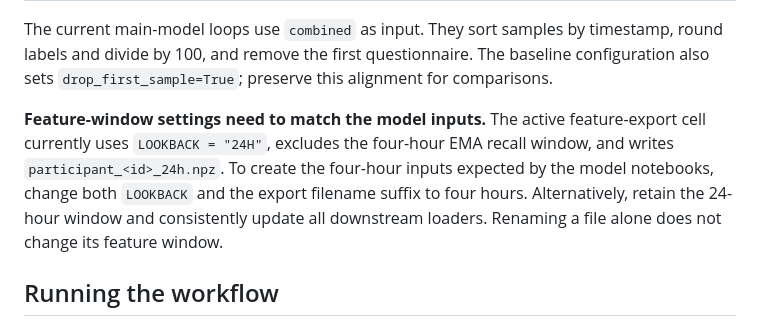
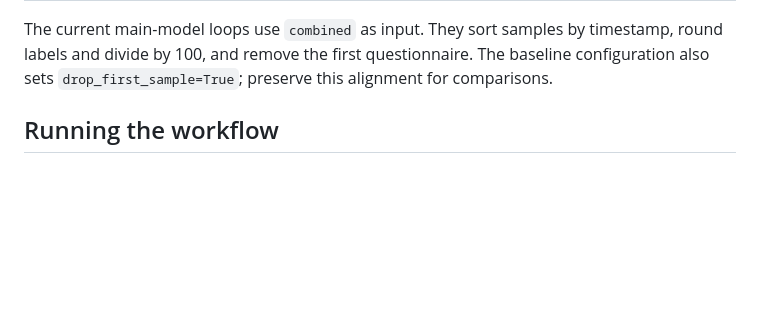
Before and after one commit to AnnaLangener/sensing-schizophrenia_proof-of-concept, a Markdown page: README.md, the part around the change. Drawn GitHub-style; blank space fills up the shorter version.

```diff
--- a/README.md
+++ b/README.md
@@ -42,7 +42,6 @@ The model notebooks read `deeplearning_data/pred/participant_<id>_4h.npz`. Each
 
 The current main-model loops use `combined` as input. They sort samples by timestamp, round labels and divide by 100, and remove the first questionnaire. The baseline configuration also sets `drop_first_sample=True`; preserve this alignment for comparisons.
 
-**Feature-window settings need to match the model inputs.** The active feature-export cell currently uses `LOOKBACK = "24H"`, excludes the four-hour EMA recall window, and writes `participant_<id>_24h.npz`. To create the four-hour inputs expected by the model notebooks, change both `LOOKBACK` and the export filename suffix to four hours. Alternatively, retain the 24-hour window and consistently update all downstream loaders. Renaming a file alone does not change its feature window.
 
 ## Running the workflow
 
```
